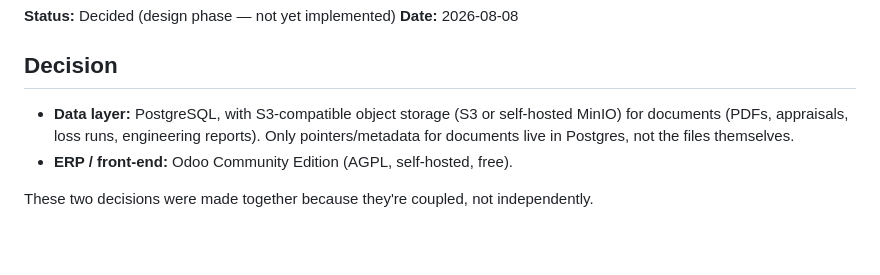
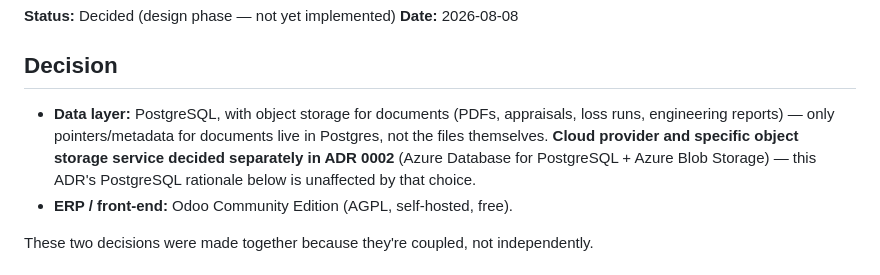
Before and after one commit to jrbroedel/ai-ins-full-company, a Markdown page: docs/decisions/0001-database-and-erp.md, the part around the change. Rendered like a GitHub page; blank space fills up the shorter version.

```diff
--- a/docs/decisions/0001-database-and-erp.md
+++ b/docs/decisions/0001-database-and-erp.md
@@ -5,7 +5,7 @@
 
 ## Decision
 
-- **Data layer:** PostgreSQL, with S3-compatible object storage (S3 or self-hosted MinIO) for documents (PDFs, appraisals, loss runs, engineering reports). Only pointers/metadata for documents live in Postgres, not the files themselves.
+- **Data layer:** PostgreSQL, with object storage for documents (PDFs, appraisals, loss runs, engineering reports) — only pointers/metadata for documents live in Postgres, not the files themselves. **Cloud provider and specific object storage service decided separately in ADR 0002** (Azure Database for PostgreSQL + Azure Blob Storage) — this ADR's PostgreSQL rationale below is unaffected by that choice.
 - **ERP / front-end:** Odoo Community Edition (AGPL, self-hosted, free).
 
 These two decisions were made together because they're coupled, not independently.
```
Also changed, not shown: README.md (+3 -3 lines), docs/decisions/0002-cloud-provider-azure.md (added, +38 -0 lines).
